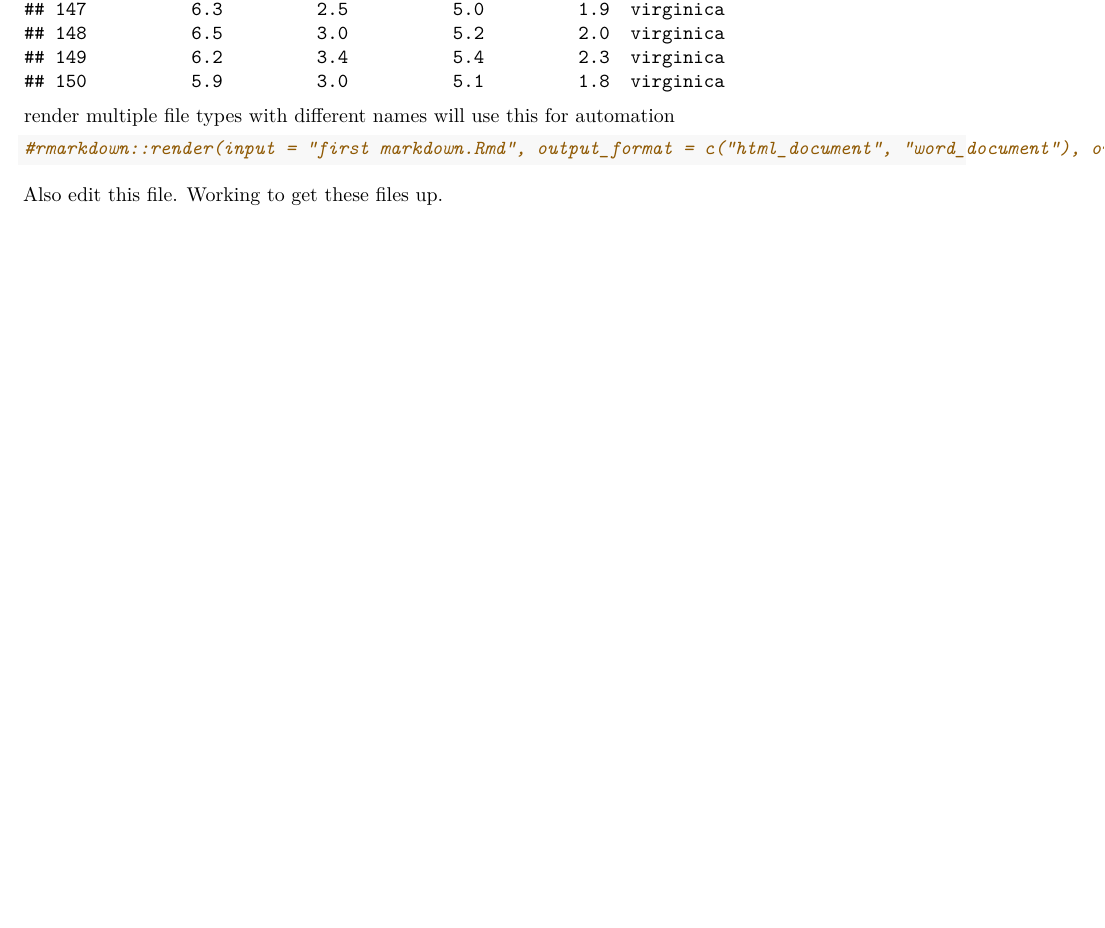
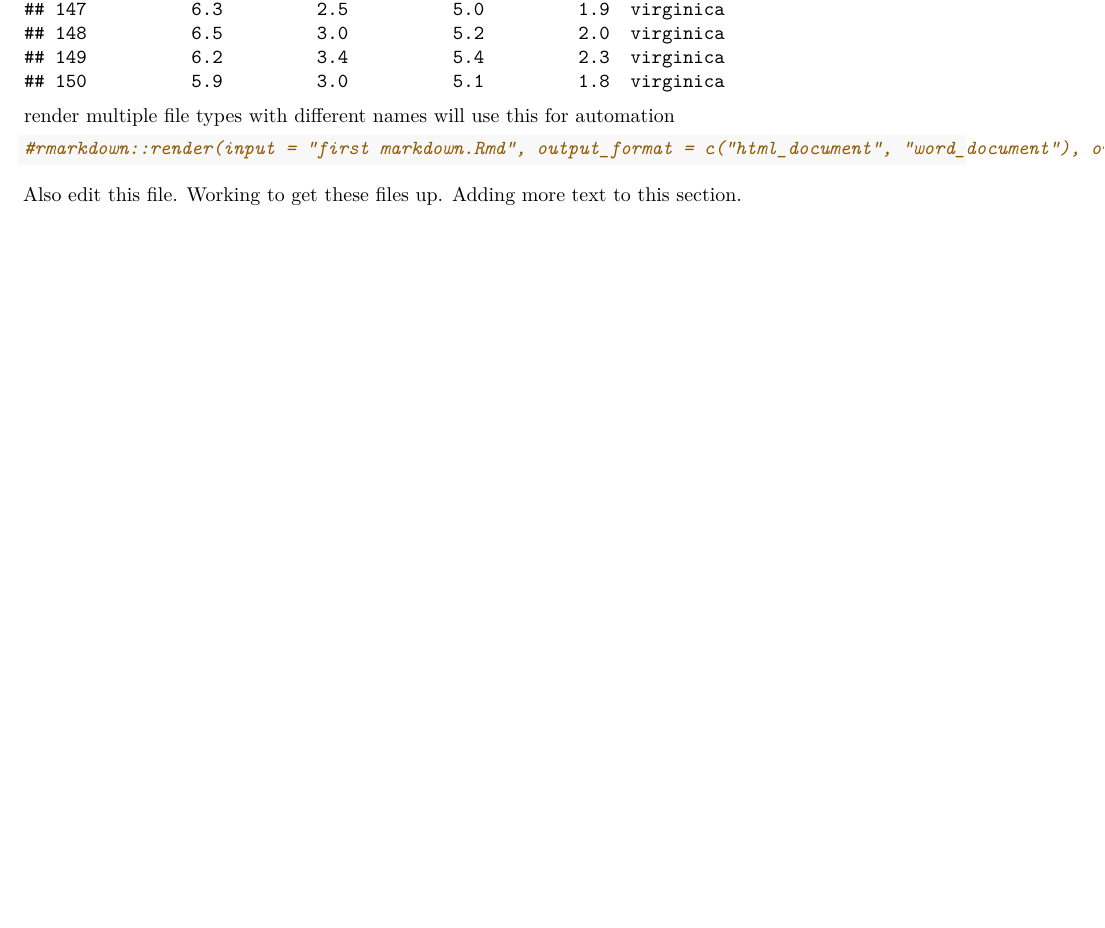
Before and after one commit to jhlyerly/github_website, an R Markdown document (first markdown.Rmd): part of page 5 of 5, cut so that both start at the same text, the shorter picture padded with empty space. Rendered offline with R 4.5, knitr and Pandoc, then LaTeX, with nearby package versions.

Commit message:
markdown file update

````diff
--- a/first markdown.Rmd
+++ b/first markdown.Rmd
@@ -45,3 +45,4 @@ will use this for automation
 ```
 
 Also edit this file. Working to get these files up.
+Adding more text to this section.
````
